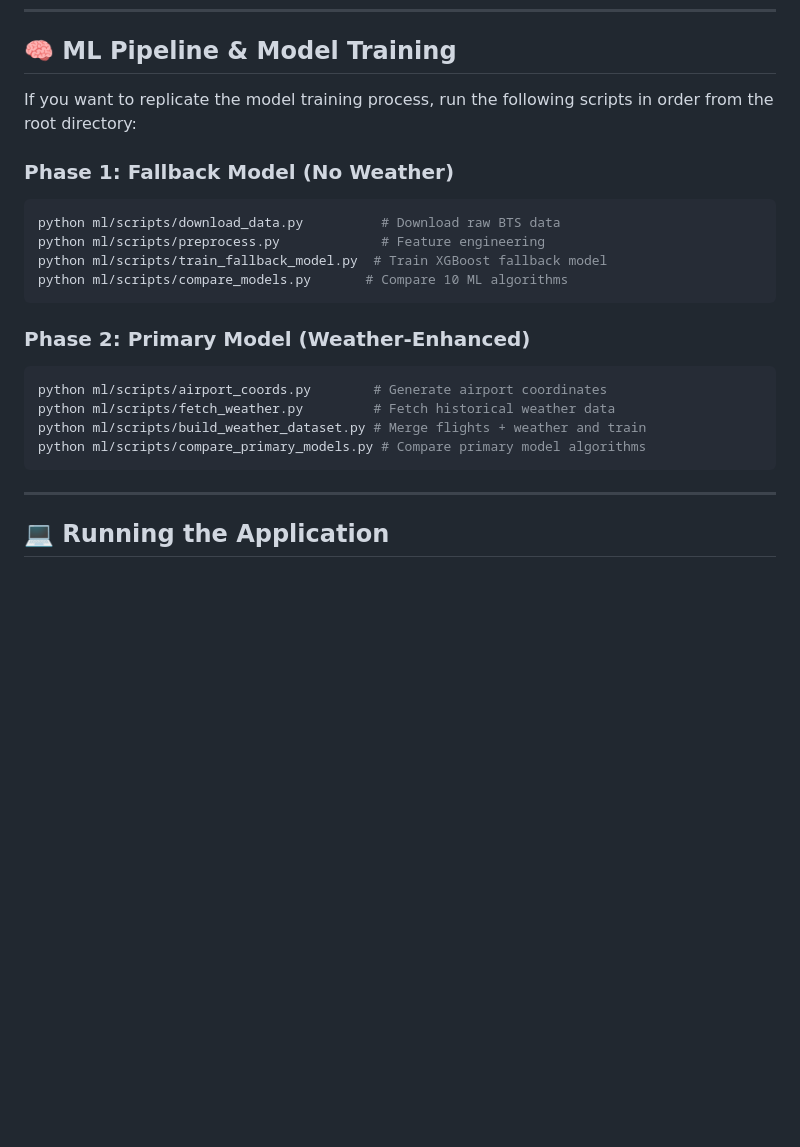
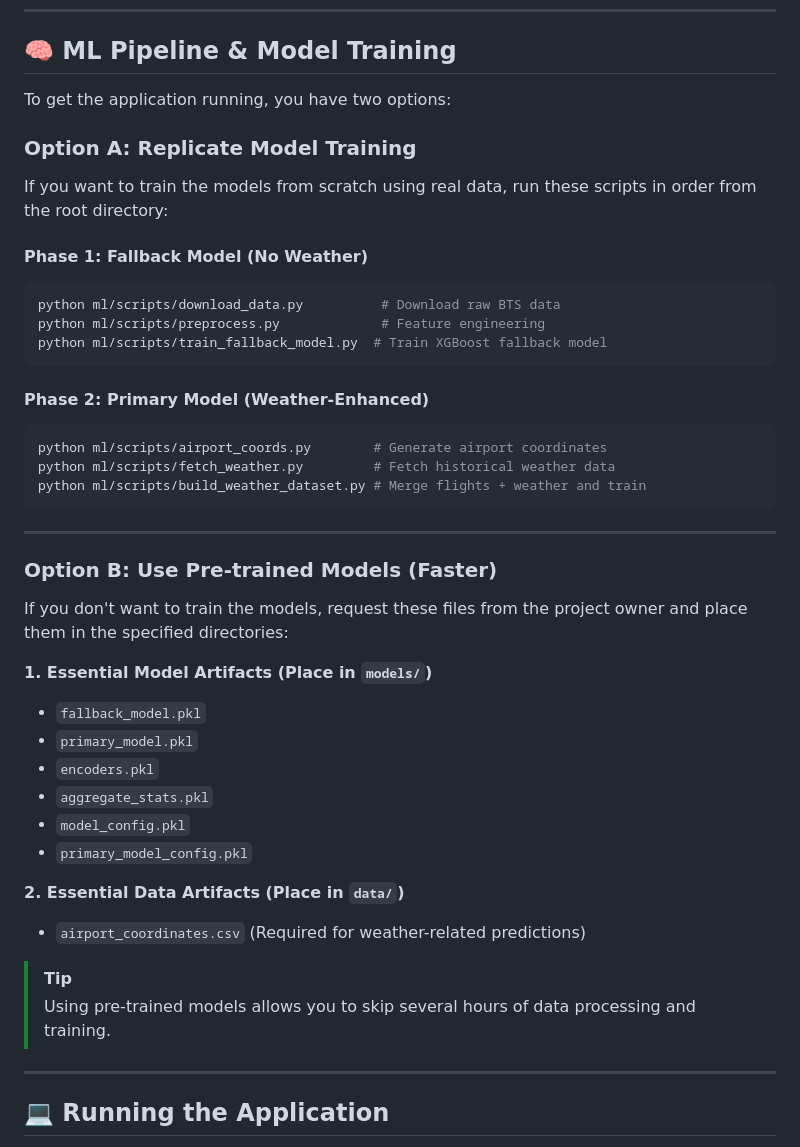
Before and after one commit to Pruthviraj-333/SkyPredict-Flight-Delay-Prediction, a Markdown page: INSTALLATION_GUIDE.md, the part around the change. Rendered like a GitHub page; blank space fills up the shorter version.

Commit message:
docs: add option to use pre-trained models

````diff
--- a/INSTALLATION_GUIDE.md
+++ b/INSTALLATION_GUIDE.md
@@ -71,23 +71,43 @@ AVIATIONSTACK_API_KEY=your_api_key_here
 
 ## 🧠 ML Pipeline & Model Training
 
-If you want to replicate the model training process, run the following scripts in order from the root directory:
+To get the application running, you have two options:
 
-### Phase 1: Fallback Model (No Weather)
+### Option A: Replicate Model Training
+If you want to train the models from scratch using real data, run these scripts in order from the root directory:
+
+#### Phase 1: Fallback Model (No Weather)
 ```bash
 python ml/scripts/download_data.py          # Download raw BTS data
 python ml/scripts/preprocess.py             # Feature engineering
 python ml/scripts/train_fallback_model.py  # Train XGBoost fallback model
-python ml/scripts/compare_models.py       # Compare 10 ML algorithms
 ```
 
-### Phase 2: Primary Model (Weather-Enhanced)
+#### Phase 2: Primary Model (Weather-Enhanced)
 ```bash
 python ml/scripts/airport_coords.py        # Generate airport coordinates
 python ml/scripts/fetch_weather.py         # Fetch historical weather data
 python ml/scripts/build_weather_dataset.py # Merge flights + weather and train
-python ml/scripts/compare_primary_models.py # Compare primary model algorithms
 ```
+
+---
+
+### Option B: Use Pre-trained Models (Faster)
+If you don't want to train the models, request these files from the project owner and place them in the specified directories:
+
+**1. Essential Model Artifacts (Place in `models/`)**
+- `fallback_model.pkl`
+- `primary_model.pkl`
+- `encoders.pkl`
+- `aggregate_stats.pkl`
+- `model_config.pkl`
+- `primary_model_config.pkl`
+
+**2. Essential Data Artifacts (Place in `data/`)**
+- `airport_coordinates.csv` (Required for weather-related predictions)
+
+> [!TIP]
+> Using pre-trained models allows you to skip several hours of data processing and training.
 
 ---
 
````
